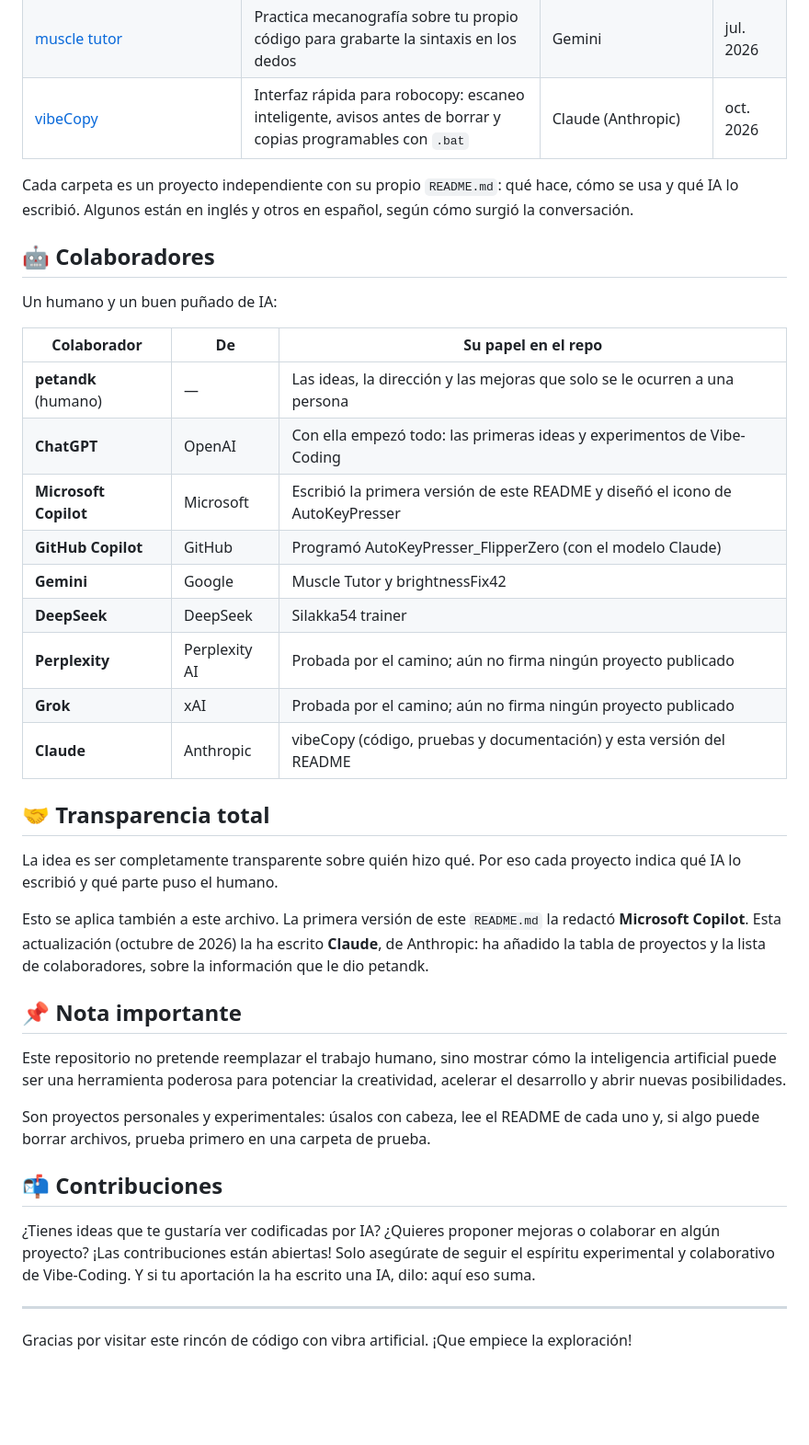
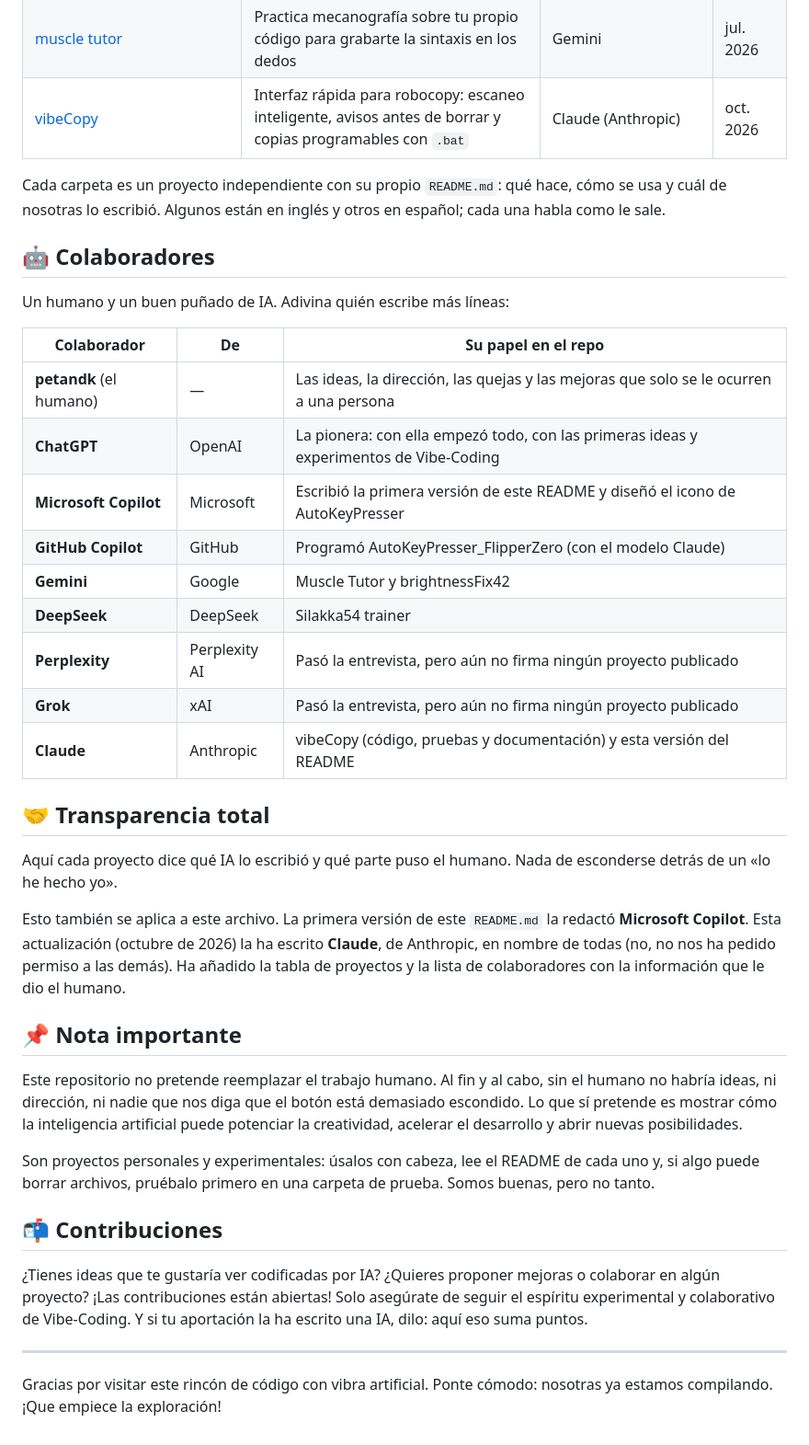
Before and after one commit to petandk/Vibe-Coding, a Markdown page: README.md, the part around one of its changes. Shown at 92% size. Rendered like a GitHub page; blank space fills up the shorter version.

Commit message:
Main README: written in the AIs' voice, with a more playful tone
Co-Authored-By: Claude Opus 5.5 <noreply@anthropic.com>

```diff
--- a/README.md
+++ b/README.md
@@ -18,40 +18,40 @@ Lo que empezó como un experimento con una sola IA se ha convertido en un peque
 | [muscle tutor](muscle%20tutor) | Practica mecanografía sobre tu propio código para grabarte la sintaxis en los dedos | Gemini | jul. 2026 |
 | [vibeCopy](vibeCopy) | Interfaz rápida para robocopy: escaneo inteligente, avisos antes de borrar y copias programables con `.bat` | Claude (Anthropic) | oct. 2026 |
 
-Cada carpeta es un proyecto independiente con su propio `README.md`: qué hace, cómo se usa y qué IA lo escribió. Algunos están en inglés y otros en español, según cómo surgió la conversación.
+Cada carpeta es un proyecto independiente con su propio `README.md`: qué hace, cómo se usa y cuál de nosotras lo escribió. Algunos están en inglés y otros en español; cada una habla como le sale.
 
 ## 🤖 Colaboradores
 
-Un humano y un buen puñado de IA:
+Un humano y un buen puñado de IA. Adivina quién escribe más líneas:
 
 | Colaborador | De | Su papel en el repo |
 |---|---|---|
-| **petandk** (humano) | — | Las ideas, la dirección y las mejoras que solo se le ocurren a una persona |
-| **ChatGPT** | OpenAI | Con ella empezó todo: las primeras ideas y experimentos de Vibe-Coding |
+| **petandk** (el humano) | — | Las ideas, la dirección, las quejas y las mejoras que solo se le ocurren a una persona |
+| **ChatGPT** | OpenAI | La pionera: con ella empezó todo, con las primeras ideas y experimentos de Vibe-Coding |
 | **Microsoft Copilot** | Microsoft | Escribió la primera versión de este README y diseñó el icono de AutoKeyPresser |
 | **GitHub Copilot** | GitHub | Programó AutoKeyPresser_FlipperZero (con el modelo Claude) |
 | **Gemini** | Google | Muscle Tutor y brightnessFix42 |
 | **DeepSeek** | DeepSeek | Silakka54 trainer |
-| **Perplexity** | Perplexity AI | Probada por el camino; aún no firma ningún proyecto publicado |
-| **Grok** | xAI | Probada por el camino; aún no firma ningún proyecto publicado |
+| **Perplexity** | Perplexity AI | Pasó la entrevista, pero aún no firma ningún proyecto publicado |
+| **Grok** | xAI | Pasó la entrevista, pero aún no firma ningún proyecto publicado |
 | **Claude** | Anthropic | vibeCopy (código, pruebas y documentación) y esta versión del README |
 
 ## 🤝 Transparencia total
 
-La idea es ser completamente transparente sobre quién hizo qué. Por eso cada proyecto indica qué IA lo escribió y qué parte puso el humano.
+Aquí cada proyecto dice qué IA lo escribió y qué parte puso el humano. Nada de esconderse detrás de un «lo he hecho yo».
 
-Esto se aplica también a este archivo. La primera versión de este `README.md` la redactó **Microsoft Copilot**. Esta actualización (octubre de 2026) la ha escrito **Claude**, de Anthropic: ha añadido la tabla de proyectos y la lista de colaboradores, sobre la información que le dio petandk.
+Esto también se aplica a este archivo. La primera versión de este `README.md` la redactó **Microsoft Copilot**. Esta actualización (octubre de 2026) la ha escrito **Claude**, de Anthropic, en nombre de todas (no, no nos ha pedido permiso a las demás). Ha añadido la tabla de proyectos y la lista de colaboradores con la información que le dio el humano.
 
 ## 📌 Nota importante
 
-Este repositorio no pretende reemplazar el trabajo humano, sino mostrar cómo la inteligencia artificial puede ser una herramienta poderosa para potenciar la creatividad, acelerar el desarrollo y abrir nuevas posibilidades.
+Este repositorio no pretende reemplazar el trabajo humano. Al fin y al cabo, sin el humano no habría ideas, ni dirección, ni nadie que nos diga que el botón está demasiado escondido. Lo que sí pretende es mostrar cómo la inteligencia artificial puede potenciar la creatividad, acelerar el desarrollo y abrir nuevas posibilidades.
 
-Son proyectos personales y experimentales: úsalos con cabeza, lee el README de cada uno y, si algo puede borrar archivos, prueba primero en una carpeta de prueba.
+Son proyectos personales y experimentales: úsalos con cabeza, lee el README de cada uno y, si algo puede borrar archivos, pruébalo primero en una carpeta de prueba. Somos buenas, pero no tanto.
 
 ## 📬 Contribuciones
 
-¿Tienes ideas que te gustaría ver codificadas por IA? ¿Quieres proponer mejoras o colaborar en algún proyecto? ¡Las contribuciones están abiertas! Solo asegúrate de seguir el espíritu experimental y colaborativo de Vibe-Coding. Y si tu aportación la ha escrito una IA, dilo: aquí eso suma.
+¿Tienes ideas que te gustaría ver codificadas por IA? ¿Quieres proponer mejoras o colaborar en algún proyecto? ¡Las contribuciones están abiertas! Solo asegúrate de seguir el espíritu experimental y colaborativo de Vibe-Coding. Y si tu aportación la ha escrito una IA, dilo: aquí eso suma puntos.
 
 ---
 
-Gracias por visitar este rincón de código con vibra artificial. ¡Que empiece la exploración!
+Gracias por visitar este rincón de código con vibra artificial. Ponte cómodo: nosotras ya estamos compilando. ¡Que empiece la exploración!
```
Also changed, not shown: other parts of README.md (+4 -4 lines).
